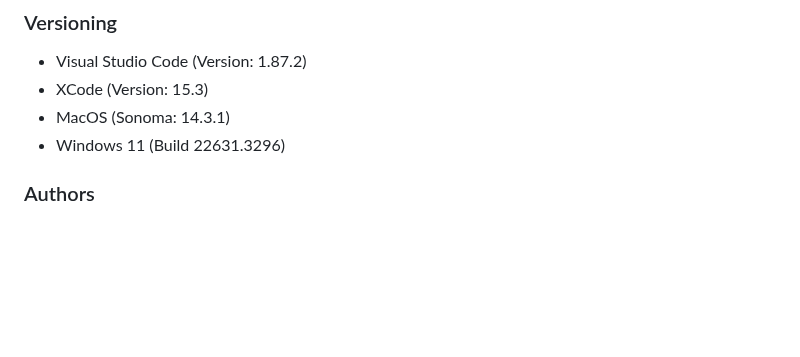
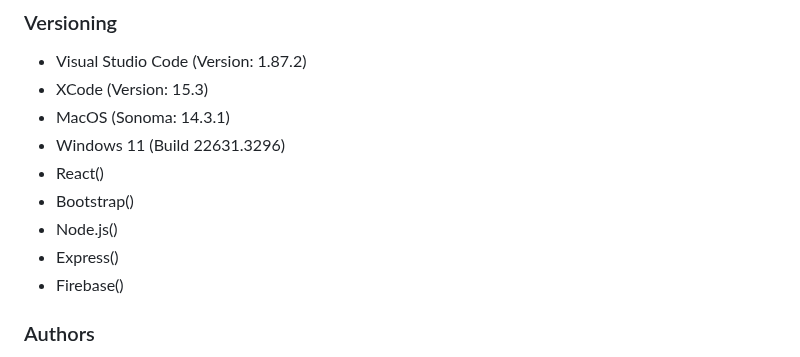
Before and after one commit to SAFESPACE22/ParkingSWE, a Markdown page: README.md, the part around the change. GitHub-like rendering; blank space fills up the shorter version.

```diff
--- a/README.md
+++ b/README.md
@@ -122,6 +122,11 @@ Before your submission, please ensure:
 - XCode (Version: 15.3)
 - MacOS (Sonoma: 14.3.1)
 - Windows 11 (Build 22631.3296)
+- React()
+- Bootstrap()
+- Node.js()
+- Express()
+- Firebase()
 
 
 ### Authors
```
